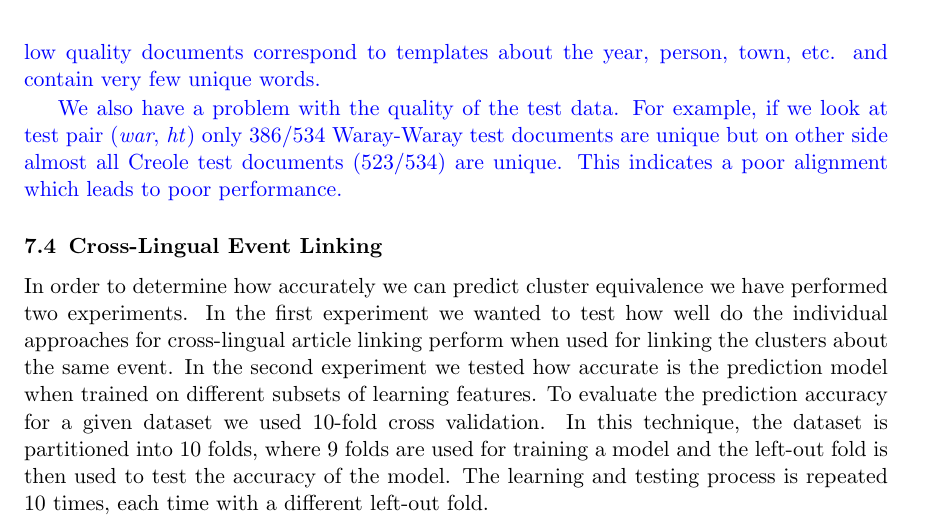
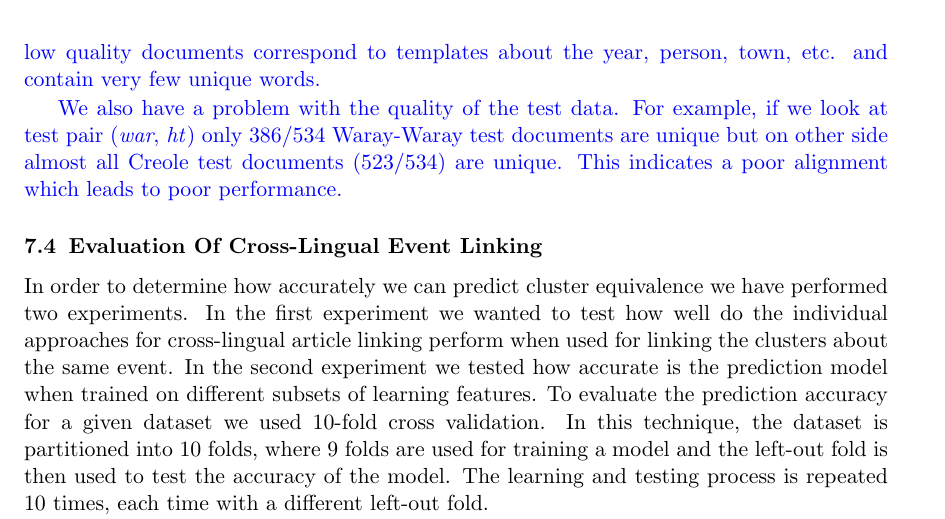
Before and after one commit to rupnikj/jair_paper, a LaTeX paper (rupnik2015.tex): part of page 17 of 19, cut so that both start at the same text. Compiled offline with pdfLaTeX.

Commit message:
small change

```diff
--- a/rupnik2015.tex
+++ b/rupnik2015.tex
@@ -460,7 +460,7 @@ It is clear that in the case of Creole language only at most $22\%$ documents ar
 We also have a problem with the quality of the test data. For example, if we look at test pair (\emph{war}, \emph{ht}) only 386/534 Waray-Waray test documents are unique but on other side almost all Creole test documents (523/534) are unique. This indicates a poor alignment which leads to poor performance.
 }
 
-\subsection{Cross-Lingual Event Linking}
+\subsection{Evaluation Of Cross-Lingual Event Linking}
 
 In order to determine how accurately we can predict cluster equivalence we have performed two experiments. In the first experiment we wanted to test how well do the individual approaches for cross-lingual article linking perform when used for linking the clusters about the same event. In the second experiment we tested how accurate is the prediction model when trained on different subsets of learning features. To evaluate the prediction accuracy for a given dataset we used 10-fold cross validation. In this technique, the dataset is partitioned into 10 folds, where 9 folds are used for training a model and the left-out fold is then used to test the accuracy of the model. The learning and testing process is repeated 10 times, each time with a different left-out fold.
 
```
Also changed, not shown: rupnik2015.pdf.
